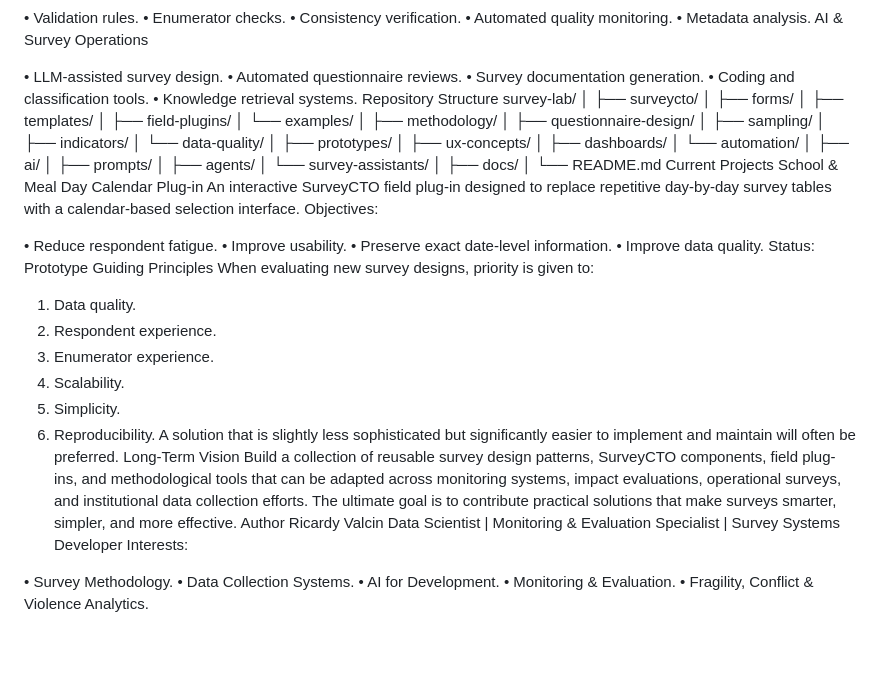
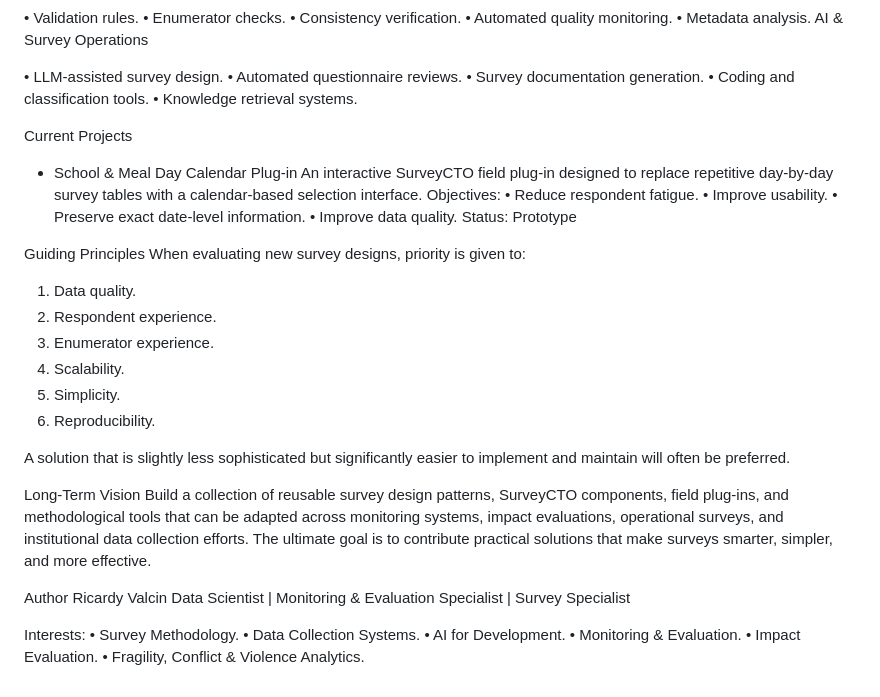
Before and after one commit to Ricardy9/Survey-Design-Lab, a Markdown page: README.md, the part around the change. Drawn GitHub-style; blank space fills up the shorter version.

Commit message:
Revise README with updated project information
Removed repository structure section and updated project details.

```diff
--- a/README.md
+++ b/README.md
@@ -62,64 +62,42 @@ AI & Survey Operations
 • Survey documentation generation.
 • Coding and classification tools.
 • Knowledge retrieval systems.
-Repository Structure
-survey-lab/
-│
-├── surveycto/
-│   ├── forms/
-│   ├── templates/
-│   ├── field-plugins/
-│   └── examples/
-│
-├── methodology/
-│   ├── questionnaire-design/
-│   ├── sampling/
-│   ├── indicators/
-│   └── data-quality/
-│
-├── prototypes/
-│   ├── ux-concepts/
-│   ├── dashboards/
-│   └── automation/
-│
-├── ai/
-│   ├── prompts/
-│   ├── agents/
-│   └── survey-assistants/
-│
-├── docs/
-│
-└── README.md
+
 Current Projects
-School & Meal Day Calendar Plug-in
+
+- School & Meal Day Calendar Plug-in
 An interactive SurveyCTO field plug-in designed to replace repetitive day-by-day survey tables with a calendar-based selection interface.
 Objectives:
-
 • Reduce respondent fatigue.
 • Improve usability.
 • Preserve exact date-level information.
 • Improve data quality.
 Status: Prototype
+
+
 Guiding Principles
 When evaluating new survey designs, priority is given to:
-
 1. Data quality.
 2. Respondent experience.
 3. Enumerator experience.
 4. Scalability.
 5. Simplicity.
 6. Reproducibility.
+
 A solution that is slightly less sophisticated but significantly easier to implement and maintain will often be preferred.
+
 Long-Term Vision
 Build a collection of reusable survey design patterns, SurveyCTO components, field plug-ins, and methodological tools that can be adapted across monitoring systems, impact evaluations, operational surveys, and institutional data collection efforts.
 The ultimate goal is to contribute practical solutions that make surveys smarter, simpler, and more effective.
+
 Author
 Ricardy Valcin
-Data Scientist | Monitoring & Evaluation Specialist | Survey Systems Developer
+Data Scientist | Monitoring & Evaluation Specialist | Survey Specialist
+
 Interests:
-
 • Survey Methodology.
 • Data Collection Systems.
 • AI for Development.
 • Monitoring & Evaluation.
+• Impact Evaluation.
 • Fragility, Conflict & Violence Analytics.
```
